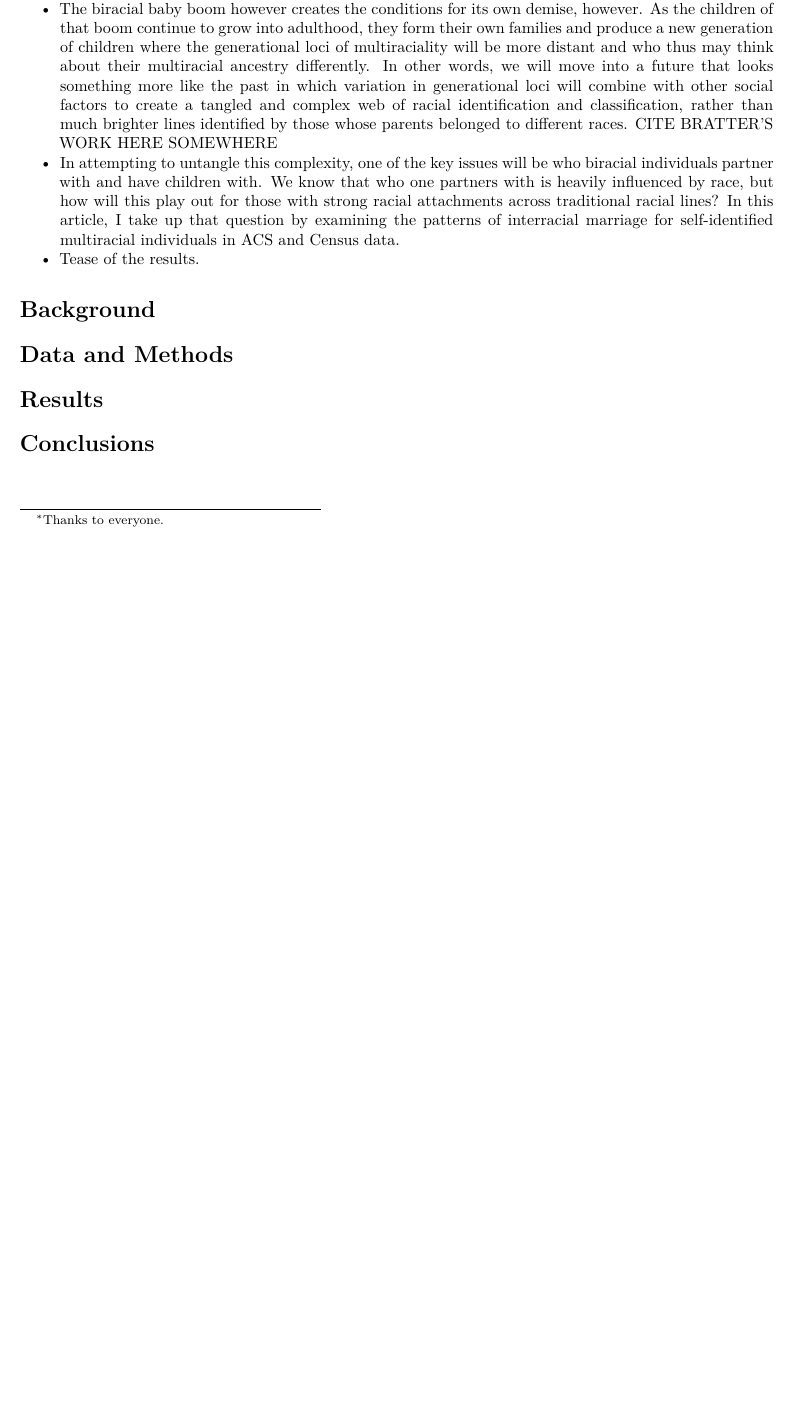
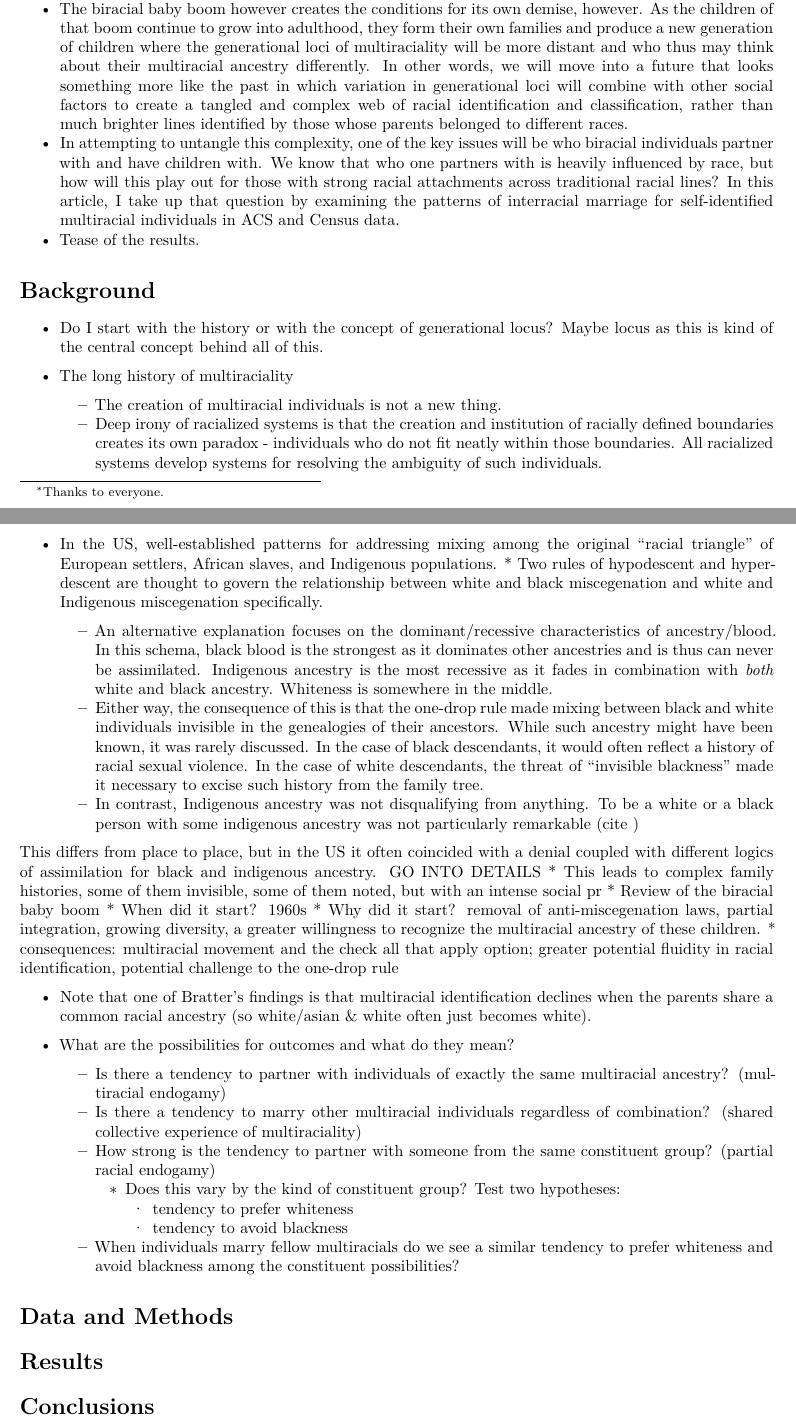
Before and after one commit to AaronGullickson/multiracial_intermar, a Quarto document (products/paper/main.qmd): part of the page before the commit and two parts of pages 1 and 2 of 2 after it, the two joined at a grey line, cut so that both start at the same text, the shorter picture padded with empty space. Rendered offline with R 4.5, knitr and Pandoc in place of Quarto, then LaTeX, with nearby package versions; a font, style sheet, LaTeX package, included part or bibliography that could not be used is replaced or left out.

Commit message:
Add very rough outline for background section

```diff
--- a/products/paper/main.qmd
+++ b/products/paper/main.qmd
@@ -38,3 +46,0 @@ editor: source
-* The biracial baby boom however creates the conditions for its own demise, however. As the children of that boom continue to grow into adulthood, they form their own families and produce a new generation of children where the generational loci of multiraciality will be more distant and who thus may think about their multiracial ancestry differently. In other words, we will move into a future that looks something more like the past in which variation in generational loci will combine with other social factors to create a tangled and complex web of racial identification and classification, rather than much brighter lines identified by those whose parents belonged to different races. CITE BRATTER'S WORK HERE SOMEWHERE
-* In attempting to untangle this complexity, one of the key issues will be who biracial individuals partner with and have children with. We know that who one partners with is heavily influenced by race, but how will this play out for those with strong racial attachments across traditional racial lines? In this article, I take up that question by examining the patterns of interracial marriage for self-identified multiracial individuals in ACS and Census data.
-* Tease of the results.
@@ -41,5 +49,37 @@ editor: source
+-   The biracial baby boom however creates the conditions for its own demise, however. As the children of that boom continue to grow into adulthood, they form their own families and produce a new generation of children where the generational loci of multiraciality will be more distant and who thus may think about their multiracial ancestry differently. In other words, we will move into a future that looks something more like the past in which variation in generational loci will combine with other social factors to create a tangled and complex web of racial identification and classification, rather than much brighter lines identified by those whose parents belonged to different races. <!-- TODO: CITE BRATTER'S WORK HERE SOMEWHERE -->
+-   In attempting to untangle this complexity, one of the key issues will be who biracial individuals partner with and have children with. We know that who one partners with is heavily influenced by race, but how will this play out for those with strong racial attachments across traditional racial lines? In this article, I take up that question by examining the patterns of interracial marriage for self-identified multiracial individuals in ACS and Census data.
+-   Tease of the results.
 
 # Background
+
+* Do I start with the history or with the concept of generational locus? Maybe locus as this is kind of the central concept behind all of this.
+
+* The long history of multiraciality
+  * The creation of multiracial individuals is not a new thing.
+  * Deep irony of racialized systems is that the creation and institution of racially defined boundaries creates its own paradox - individuals who do not fit neatly within those boundaries. All racialized systems develop systems for resolving the ambiguity of such individuals.
+
+* In the US, well-established patterns for addressing mixing among the original "racial triangle" of European settlers, African slaves, and Indigenous populations.     * Two rules of hypodescent and hyperdescent are thought to govern the relationship between white and black miscegenation and white and Indigenous miscegenation specifically.
+    * An alternative explanation focuses on the dominant/recessive characteristics of ancestry/blood. In this schema, black blood is the strongest as it dominates other ancestries and is thus can never be assimilated. Indigenous ancestry is the most recessive as it fades in combination with *both* white and black ancestry. Whiteness is somewhere in the middle.
+    * Either way, the consequence of this is that the one-drop rule made mixing between black and white individuals invisible in the genealogies of their ancestors. While such ancestry might have been known, it was rarely discussed. In the case of black descendants, it would often reflect a history of racial sexual violence. In the case of white descendants, the threat of "invisible blackness" made it necessary to excise such history from the family tree.
+    * In contrast, Indigenous ancestry was not disqualifying from anything. To be a white or a black person with some indigenous ancestry was not particularly remarkable (cite )
+
+This differs from place to place, but in the US it often coincided with a denial coupled with different logics of assimilation for black and indigenous ancestry. GO INTO DETAILS
+  * This leads to complex family histories, some of them invisible, some of them noted, but with an intense social pr
+* Review of the biracial baby boom
+  * When did it start? 1960s
+  * Why did it start? removal of anti-miscegenation laws, partial integration, growing diversity, a greater willingness to recognize the multiracial ancestry of these children.
+  * consequences: multiracial movement and the check all that apply option; greater potential fluidity in racial identification, potential challenge to the one-drop rule
+
+* Note that one of Bratter's findings is that multiracial identification declines when the parents share a common racial ancestry (so white/asian & white often just becomes white).
+
+* What are the possibilities for outcomes and what do they mean?
+  * Is there a tendency to partner with individuals of exactly the same multiracial ancestry? (multiracial endogamy)
+  * Is there a tendency to marry other multiracial individuals regardless of combination? (shared collective experience of multiraciality)
+  * How strong is the tendency to partner with someone from the same constituent group? (partial racial endogamy)
+    * Does this vary by the kind of constituent group? Test two hypotheses:
+      * tendency to prefer whiteness
+      * tendency to avoid blackness
+  * When individuals marry fellow multiracials do we see a similar tendency to prefer whiteness and avoid blackness among the constituent possibilities?
 
 # Data and Methods
 
```
Also changed, not shown: products/paper/main.qmd (17 more changed lines).
